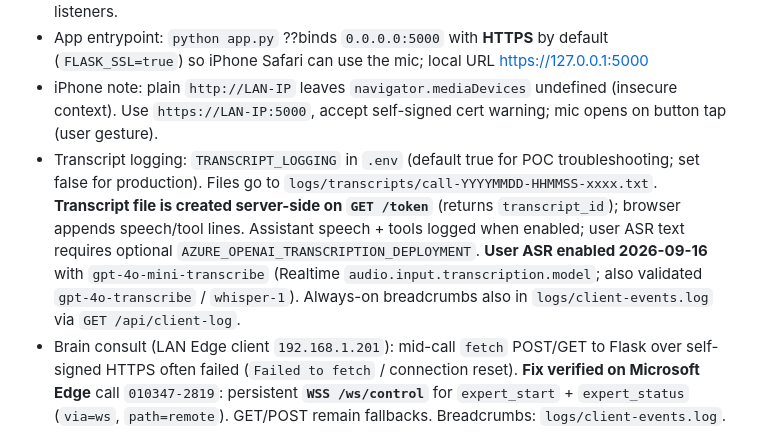
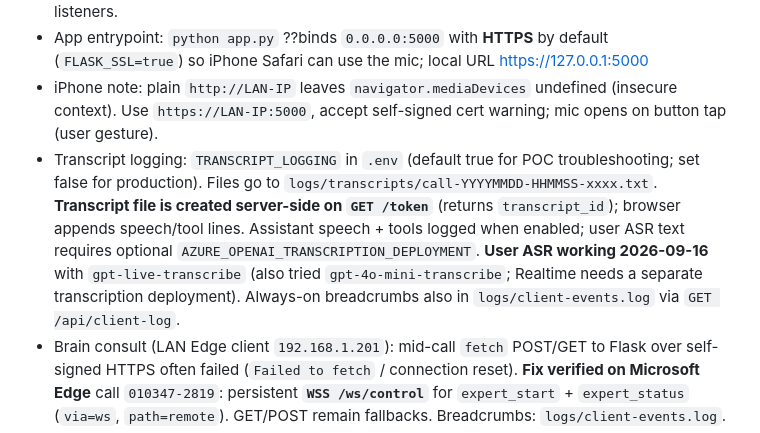
Before and after one commit to williswschan/AIAssistant, a Markdown page: project_memory.md, the part around the change. GitHub-like rendering.

Commit message:
Note gpt-live-transcribe as the working user ASR deployment.
Co-authored-by: Cursor <cursoragent@cursor.com>

```diff
--- a/project_memory.md
+++ b/project_memory.md
@@ -45,7 +45,7 @@ Standalone POC for ??Talk to Tech Cafe AI?? browser voice Help Desk using realti
 - Button UI synced local ? VM (2026-09-15): **AI Assistant** + NEW ribbon; **End Call** same size/gradient, no ribbon. VM still has `window.__tcKick` click workaround; local uses normal listeners.
 - App entrypoint: `python app.py` ??binds `0.0.0.0:5000` with **HTTPS** by default (`FLASK_SSL=true`) so iPhone Safari can use the mic; local URL https://127.0.0.1:5000
 - iPhone note: plain `http://LAN-IP` leaves `navigator.mediaDevices` undefined (insecure context). Use `https://LAN-IP:5000`, accept self-signed cert warning; mic opens on button tap (user gesture).
-- Transcript logging: `TRANSCRIPT_LOGGING` in `.env` (default true for POC troubleshooting; set false for production). Files go to `logs/transcripts/call-YYYYMMDD-HHMMSS-xxxx.txt`. **Transcript file is created server-side on `GET /token`** (returns `transcript_id`); browser appends speech/tool lines. Assistant speech + tools logged when enabled; user ASR text requires optional `AZURE_OPENAI_TRANSCRIPTION_DEPLOYMENT`. **User ASR enabled 2026-09-16** with `gpt-4o-mini-transcribe` (Realtime `audio.input.transcription.model`; also validated `gpt-4o-transcribe` / `whisper-1`). Always-on breadcrumbs also in `logs/client-events.log` via `GET /api/client-log`.
+- Transcript logging: `TRANSCRIPT_LOGGING` in `.env` (default true for POC troubleshooting; set false for production). Files go to `logs/transcripts/call-YYYYMMDD-HHMMSS-xxxx.txt`. **Transcript file is created server-side on `GET /token`** (returns `transcript_id`); browser appends speech/tool lines. Assistant speech + tools logged when enabled; user ASR text requires optional `AZURE_OPENAI_TRANSCRIPTION_DEPLOYMENT`. **User ASR working 2026-09-16** with `gpt-live-transcribe` (also tried `gpt-4o-mini-transcribe`; Realtime needs a separate transcription deployment). Always-on breadcrumbs also in `logs/client-events.log` via `GET /api/client-log`.
 - Brain consult (LAN Edge client `192.168.1.201`): mid-call `fetch` POST/GET to Flask over self-signed HTTPS often failed (`Failed to fetch` / connection reset). **Fix verified on Microsoft Edge** call `010347-2819`: persistent **`WSS /ws/control`** for `expert_start` + `expert_status` (`via=ws`, `path=remote`). GET/POST remain fallbacks. Breadcrumbs: `logs/client-events.log`.
 - Endpoints:
   - Azure OpenAI: `https://foundry-techcafeaiassistant.openai.azure.com/openai/v1`
```
